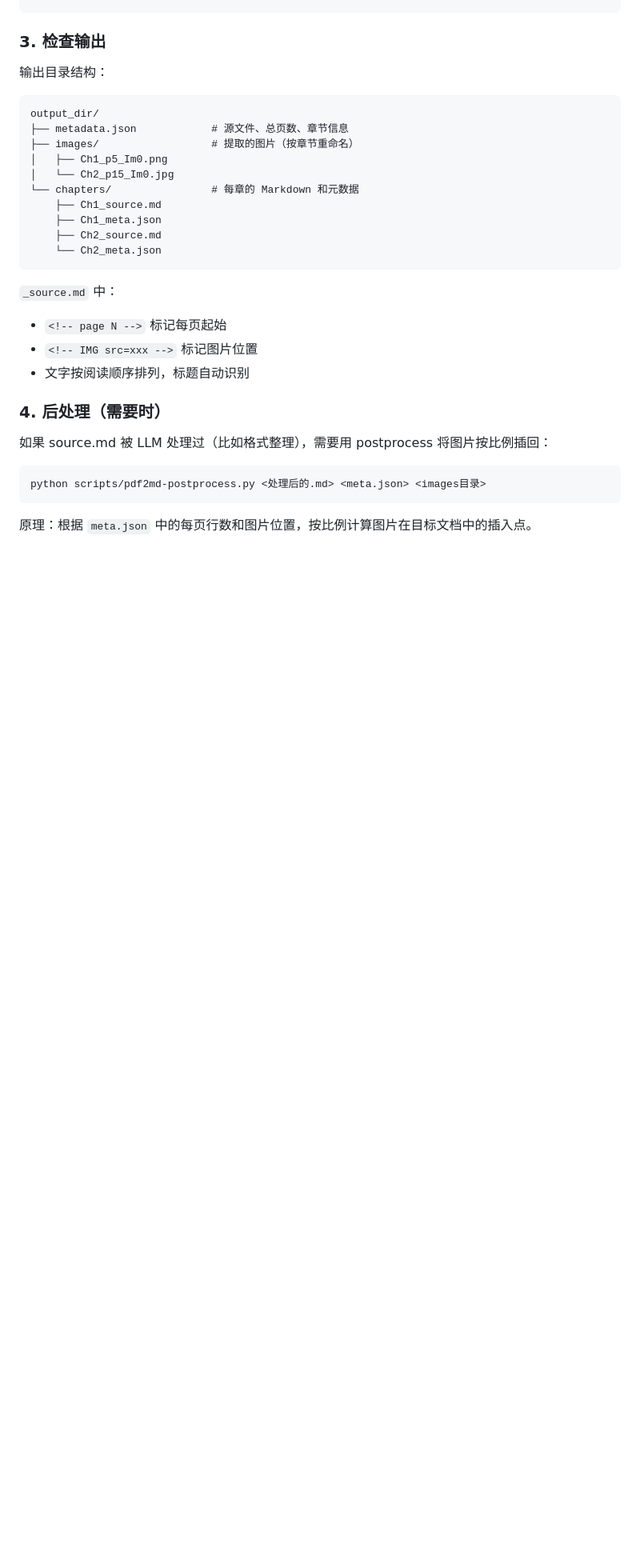
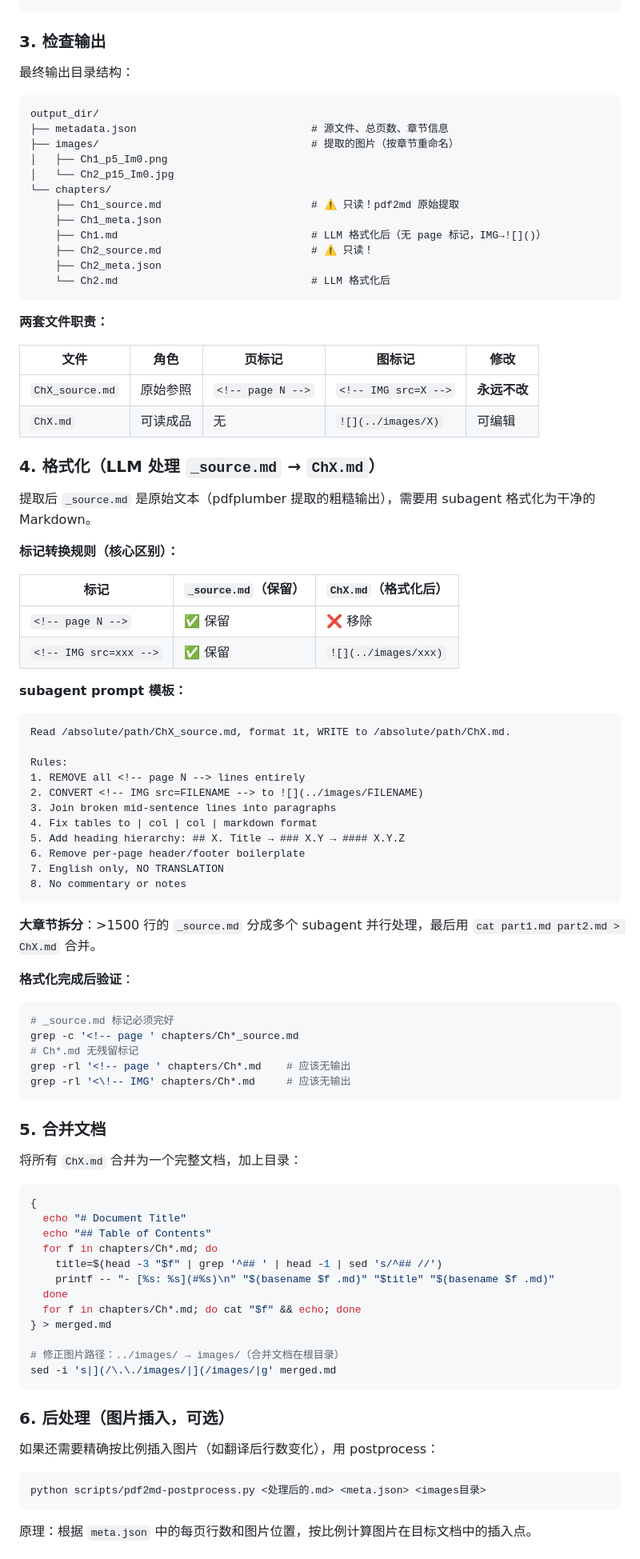
Before and after one commit to gitsang/skills, a Markdown page: skills/pdf2md/SKILL.md, the part around one of its changes. Shown at 80% size. Rendered like a GitHub page; blank space fills up the shorter version.

Commit message:
Update pdf2md skill documentation and simplify README install instructions
- Refactor SKILL.md with clearer two-phase workflow and ironclad rules
- Replace verbose individual install commands with generic pattern
- Add detailed subagent formatting instructions and validation steps
- Remove redundant Notes section from README

````diff
--- a/skills/pdf2md/SKILL.md
+++ b/skills/pdf2md/SKILL.md
@@ -54,29 +48,90 @@ python scripts/pdf2md.py input.pdf --toc -o output_dir/
 
 ### 3. 检查输出
 
-输出目录结构：
+最终输出目录结构：
 
 ```
 output_dir/
-├── metadata.json            # 源文件、总页数、章节信息
-├── images/                  # 提取的图片（按章节重命名）
+├── metadata.json                            # 源文件、总页数、章节信息
+├── images/                                  # 提取的图片（按章节重命名）
 │   ├── Ch1_p5_Im0.png
 │   └── Ch2_p15_Im0.jpg
-└── chapters/                # 每章的 Markdown 和元数据
-    ├── Ch1_source.md
+└── chapters/
+    ├── Ch1_source.md                        # ⚠️ 只读！pdf2md 原始提取
     ├── Ch1_meta.json
-    ├── Ch2_source.md
-    └── Ch2_meta.json
+    ├── Ch1.md                               # LLM 格式化后（无 page 标记，IMG→![]()）
+    ├── Ch2_source.md                        # ⚠️ 只读！
+    ├── Ch2_meta.json
+    └── Ch2.md                               # LLM 格式化后
 ```
 
-`_source.md` 中：
-- `<!-- page N -->` 标记每页起始
-- `<!-- IMG src=xxx -->` 标记图片位置
-- 文字按阅读顺序排列，标题自动识别
+**两套文件职责：**
 
-### 4. 后处理（需要时）
+| 文件 | 角色 | 页标记 | 图标记 | 修改 |
+|------|------|--------|--------|------|
+| `ChX_source.md` | 原始参照 | `<!-- page N -->` | `<!-- IMG src=X -->` | **永远不改** |
+| `ChX.md` | 可读成品 | 无 | `![](../images/X)` | 可编辑 |
 
-如果 source.md 被 LLM 处理过（比如格式整理），需要用 postprocess 将图片按比例插回：
+### 4. 格式化（LLM 处理 `_source.md` → `ChX.md`）
+
+提取后 `_source.md` 是原始文本（pdfplumber 提取的粗糙输出），需要用 subagent 格式化为干净的 Markdown。
+
+**标记转换规则（核心区别）：**
+
+| 标记 | `_source.md`（保留） | `ChX.md`（格式化后） |
+|------|---------------------|----------------------|
+| `<!-- page N -->` | ✅ 保留 | ❌ 移除 |
+| `<!-- IMG src=xxx -->` | ✅ 保留 | `![](../images/xxx)` |
+
+**subagent prompt 模板：**
+
+```
+Read /absolute/path/ChX_source.md, format it, WRITE to /absolute/path/ChX.md.
+
+Rules:
+1. REMOVE all <!-- page N --> lines entirely
+2. CONVERT <!-- IMG src=FILENAME --> to ![](../images/FILENAME)
+3. Join broken mid-sentence lines into paragraphs
+4. Fix tables to | col | col | markdown format
+5. Add heading hierarchy: ## X. Title → ### X.Y → #### X.Y.Z
+6. Remove per-page header/footer boilerplate
+7. English only, NO TRANSLATION
+8. No commentary or notes
+```
+
+**大章节拆分**：>1500 行的 `_source.md` 分成多个 subagent 并行处理，最后用 `cat part1.md part2.md > ChX.md` 合并。
+
+**格式化完成后验证**：
+```bash
+# _source.md 标记必须完好
+grep -c '<!-- page ' chapters/Ch*_source.md
+# Ch*.md 无残留标记
+grep -rl '<!-- page ' chapters/Ch*.md    # 应该无输出
+grep -rl '<\!-- IMG' chapters/Ch*.md     # 应该无输出
+```
+
+### 5. 合并文档
+
+将所有 `ChX.md` 合并为一个完整文档，加上目录：
+
+```bash
+{
+  echo "# Document Title"
+  echo "## Table of Contents"
+  for f in chapters/Ch*.md; do
+    title=$(head -3 "$f" | grep '^## ' | head -1 | sed 's/^## //')
+    printf -- "- [%s: %s](#%s)\n" "$(basename $f .md)" "$title" "$(basename $f .md)"
+  done
+  for f in chapters/Ch*.md; do cat "$f" && echo; done
+} > merged.md
+
+# 修正图片路径：../images/ → images/（合并文档在根目录）
+sed -i 's|](/\.\./images/|](/images/|g' merged.md
+```
+
+### 6. 后处理（图片插入，可选）
+
+如果还需要精确按比例插入图片（如翻译后行数变化），用 postprocess：
 
 ```bash
 python scripts/pdf2md-postprocess.py <处理后的.md> <meta.json> <images目录>
````
Also changed, not shown: other parts of skills/pdf2md/SKILL.md (+18 -21 lines), 1 other file.
